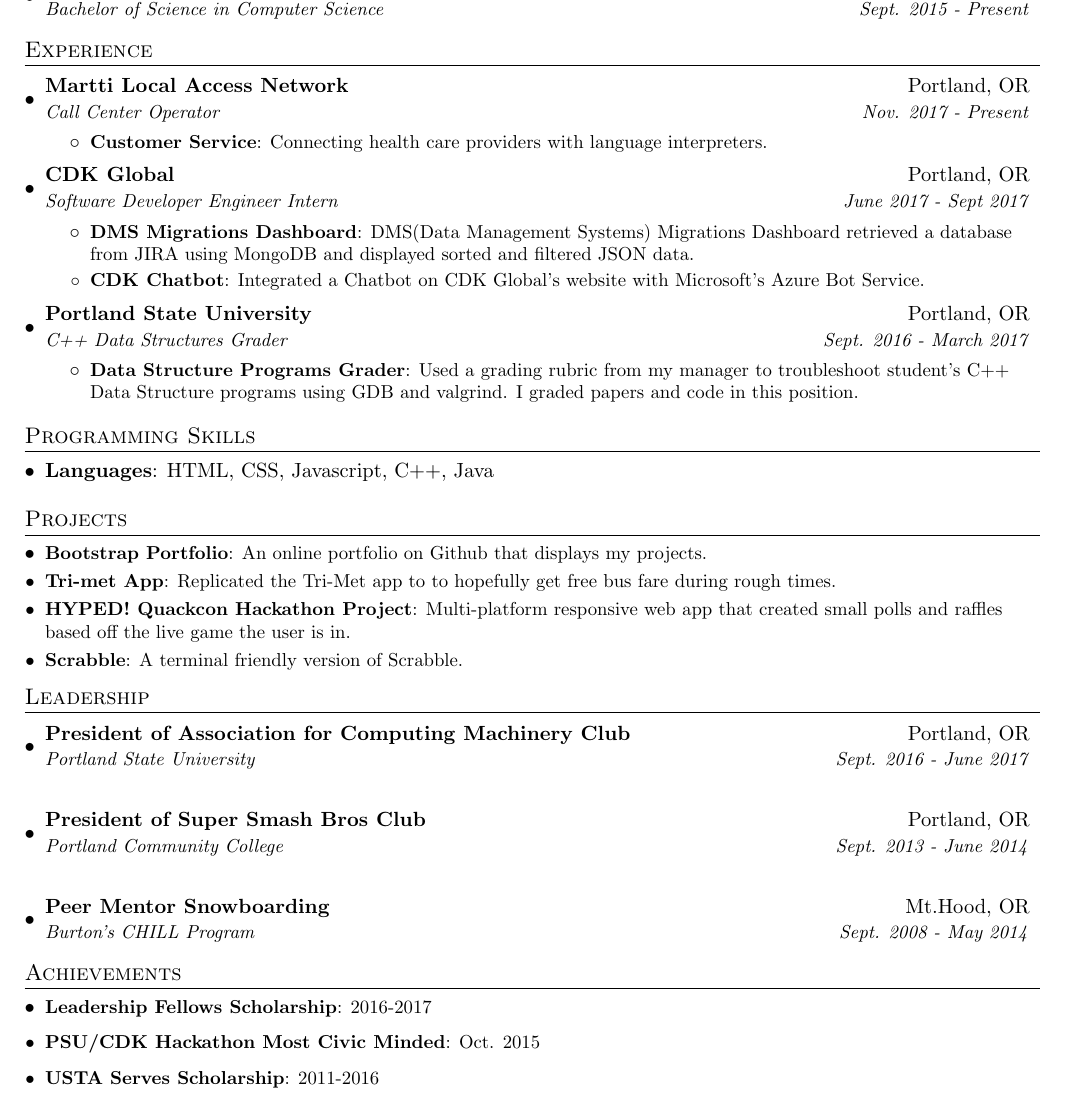
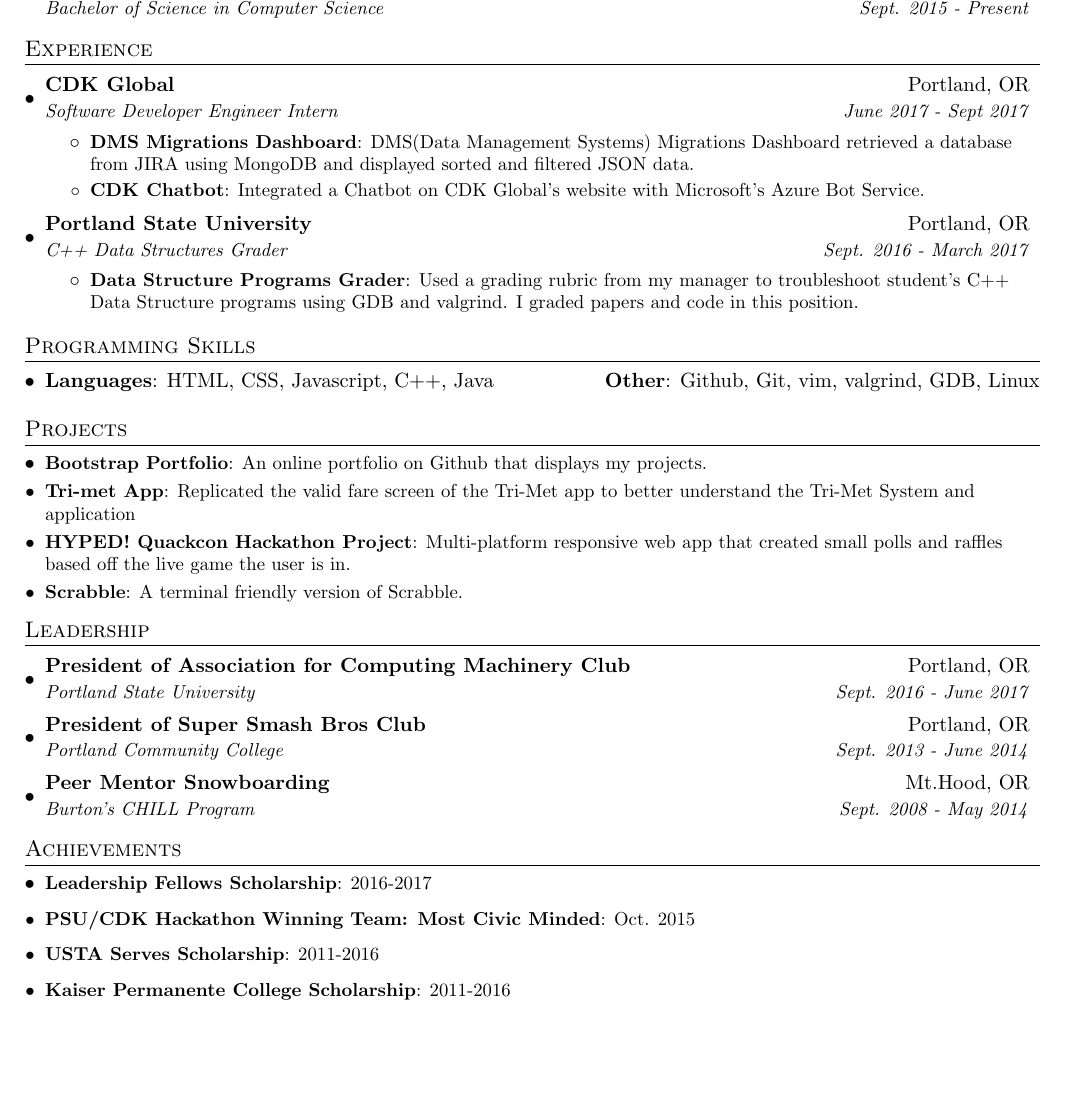
Before and after one commit to Chiemychanga/Resume, a LaTeX CV (resume.tex): part of the page, cut so that both start at the same text, the shorter picture padded with empty space. Compiled offline with pdfLaTeX.

Commit message:
Took Nick Wong's advice

```diff
--- a/resume.tex
+++ b/resume.tex
@@ -27,7 +27,7 @@
 \addtolength{\oddsidemargin}{-0.375in}
 \addtolength{\evensidemargin}{-0.375in}
 \addtolength{\textwidth}{1in}
-\addtolength{\topmargin}{-.5in}
+\addtolength{\topmargin}{-.10in}
 \addtolength{\textheight}{1.0in}
 
 \urlstyle{same}
@@ -91,13 +91,6 @@
 %-----------EXPERIENCE-----------------
 \section{Experience}
   \resumeSubHeadingListStart
-    \resumeSubheading
-    {Martti Local Access Network}{Portland, OR}
-    {Call Center Operator}{Nov. 2017 - Present}
-    \resumeItemListStart
-      \resumeItem{Customer Service}
-        {Connecting health care providers with language interpreters.}
-    \resumeItemListEnd
 
     \resumeSubheading
       {CDK Global}{Portland, OR}
@@ -124,7 +117,8 @@
   \resumeSubHeadingListStart
     \item{
       \textbf{Languages}{: HTML, CSS, Javascript, C++, Java}
-      %\hfill
+      \hfill
+      \textbf{Other}{: Github, Git, vim, valgrind, GDB, Linux}
     }
   \resumeSubHeadingListEnd
 
@@ -134,7 +128,7 @@
     \resumeSubItem{Bootstrap Portfolio}
         {An online portfolio on Github that displays my projects.}
     \resumeSubItem{Tri-met App}
-        {Replicated the Tri-Met app to to hopefully get free bus fare during rough times.}
+        {Replicated the valid fare screen of the Tri-Met app to better understand the Tri-Met System and application}
     \resumeSubItem{HYPED! Quackcon Hackathon Project}
          {Multi-platform responsive web app that created small polls and raffles based off the live game the user is in.}
     \resumeSubItem{Scrabble}
@@ -144,24 +138,25 @@
 %--------LEADERSHIP------------
 \section{Leadership}
     \resumeSubHeadingListStart
+
         \resumeSubheading{President of Association for Computing Machinery Club}{Portland, OR}
         {Portland State University}{Sept. 2016 - June 2017}
-    \resumeSubHeadingListEnd
-    \resumeSubHeadingListStart
+
         \resumeSubheading{President of Super Smash Bros Club}{Portland, OR}
         {Portland Community College}{Sept. 2013 - June 2014}
-    \resumeSubHeadingListEnd
-    \resumeSubHeadingListStart
+
         \resumeSubheading{Peer Mentor Snowboarding}{Mt.Hood, OR}
         {Burton's CHILL Program}{Sept. 2008 - May 2014}
+
     \resumeSubHeadingListEnd
 
 %--------ACHIEVEMENTS------------
 \section{Achievements}
     \resumeSubHeadingListStart
         \resumeItem{Leadership Fellows Scholarship}{2016-2017}
-        \resumeItem{PSU/CDK Hackathon Most Civic Minded}{Oct. 2015}
+        \resumeItem{PSU/CDK Hackathon Winning Team: Most Civic Minded}{Oct. 2015}
         \resumeItem{USTA Serves Scholarship}{2011-2016}
+        \resumeItem{Kaiser Permanente College Scholarship}{2011-2016}
     \resumeSubHeadingListEnd
 %-------------------------------------------
 \end{document}
```
